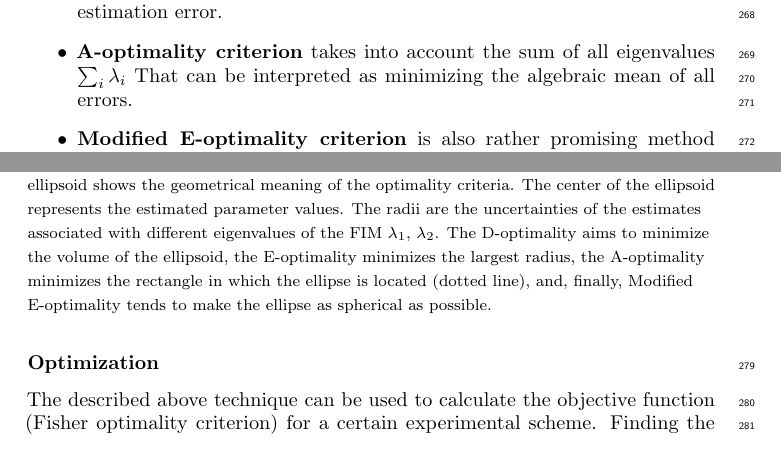
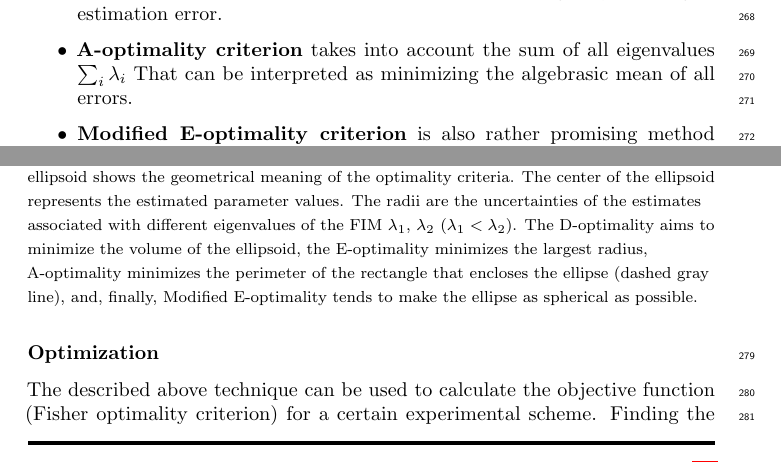
Before and after one commit to Spatial-Systems-Biology-Freiburg/2022-10-Predictive-Microbiology-Softwares, a LaTeX document (main.tex): two parts of page 14 of 21, joined at a grey line, cut so that both start at the same text. Compiled offline with pdfLaTeX.

Commit message:
optimality criteria: change geometrical interpretation for A criteria and correct the shape of the figure

```diff
--- a/main.tex
+++ b/main.tex
@@ -579,7 +579,7 @@ Some of the most popular criteria we would like to mention:
     \item \textbf{E-optimality criterion} concentrates on maximizing the minimal eigenvalue $\lambda_{\min}$ of the \ac{fim}, which is the same as reducing only the largest estimation error.
 
     \item \textbf{A-optimality criterion} takes into account the sum of all eigenvalues $\sum_i \lambda_i$
-    That can be interpreted as minimizing the algebraic mean of all errors.
+    That can be interpreted as minimizing the algebrasic mean of all errors.
 
     \item \textbf{Modified E-optimality criterion} is also rather promising method that maximizes the ratio between the minimal and maximal eigenvalue $\lambda_{\min} / \lambda_{\max}$.
 
@@ -592,8 +592,8 @@ For a better understanding, we can geometrically interpret the criteria using th
     \caption{{\footnotesize The confidence ellipsoid projection to the ($p_1$, $p_2$) parameter space.
     The ellipsoid shows the geometrical meaning of the optimality criteria.
     The center of the ellipsoid represents the estimated parameter values.
-    The radii are the uncertainties of the estimates associated with different eigenvalues of the \ac{fim} $\lambda_1$, $\lambda_2$.
-    The D-optimality aims to minimize the volume of the ellipsoid, the E-optimality minimizes the largest radius, the A-optimality minimizes the rectangle in which the ellipse is located (dotted line), and, finally,  Modified E-optimality tends to make the ellipse as spherical as possible.}}
+    The radii are the uncertainties of the estimates associated with different eigenvalues of the \ac{fim} $\lambda_1$, $\lambda_2$ ($\lambda_1 < \lambda_2$).
+    The D-optimality aims to minimize the volume of the ellipsoid, the E-optimality minimizes the largest radius, A-optimality minimizes the perimeter of the rectangle that encloses the ellipse (dashed gray line), and, finally,  Modified E-optimality tends to make the ellipse as spherical as possible.}}
     \label{fig:opt_criteria}
 \end{figure}
 %
```
Also changed, not shown: Figures/optimality_criteria.pdf, 1 other file.
